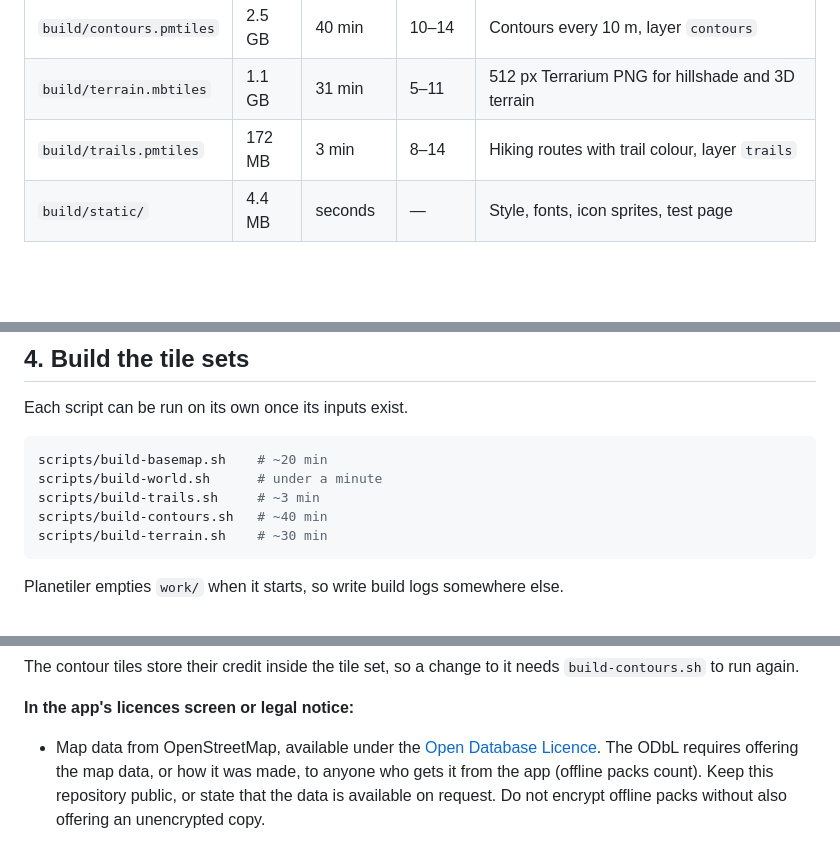
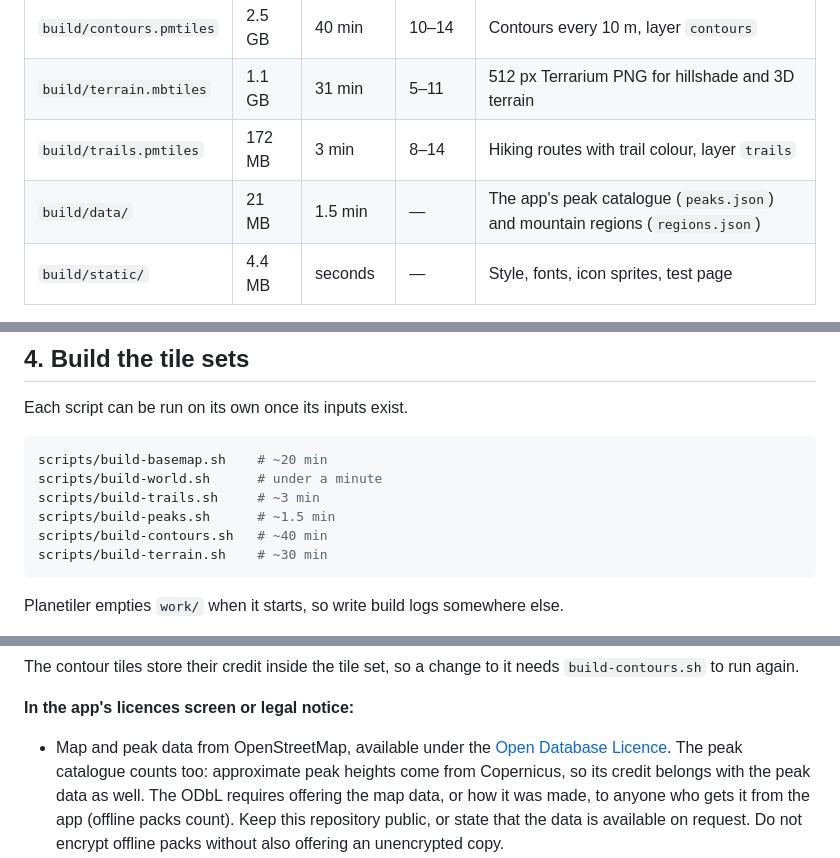
Before and after one commit to getpeakjar/peakjar-maps, a Markdown page: docs/BUILDING.md, 3 parts joined by grey strips. Drawn GitHub-style; blank space fills up the shorter version.

````diff
--- a/docs/BUILDING.md
+++ b/docs/BUILDING.md
@@ -33,6 +33,7 @@ build/ ──► Martin (tiles) + Caddy (static files)  ──►  MapLibre in t
 | `build/contours.pmtiles` | 2.5 GB | 40 min | 10–14 | Contours every 10 m, layer `contours` |
 | `build/terrain.mbtiles` | 1.1 GB | 31 min | 5–11 | 512 px Terrarium PNG for hillshade and 3D terrain |
 | `build/trails.pmtiles` | 172 MB | 3 min | 8–14 | Hiking routes with trail colour, layer `trails` |
+| `build/data/` | 21 MB | 1.5 min | — | The app's peak catalogue (`peaks.json`) and mountain regions (`regions.json`) |
 | `build/static/` | 4.4 MB | seconds | — | Style, fonts, icon sprites, test page |
 
 About 7.9 GB in all, and about 1 h 35 min for a full build including downloads.
@@ -116,6 +117,7 @@ Each script can be run on its own once its inputs exist.
 scripts/build-basemap.sh    # ~20 min
 scripts/build-world.sh      # under a minute
 scripts/build-trails.sh     # ~3 min
+scripts/build-peaks.sh      # ~1.5 min
 scripts/build-contours.sh   # ~40 min
 scripts/build-terrain.sh    # ~30 min
 ```
@@ -392,8 +418,10 @@ needs `build-contours.sh` to run again.
 
 **In the app's licences screen or legal notice:**
 
-- Map data from OpenStreetMap, available under the
+- Map and peak data from OpenStreetMap, available under the
   [Open Database Licence](https://opendatacommons.org/licenses/odbl/). The
+  peak catalogue counts too: approximate peak heights come from Copernicus, so
+  its credit belongs with the peak data as well. The
   ODbL requires offering the map data, or how it was made, to anyone who gets
   it from the app (offline packs count). Keep this repository public, or state
   that the data is available on request. Do not encrypt offline packs without
````
Also changed, not shown: other parts of docs/BUILDING.md (+29 -5 lines), README.md (+5 -3 lines).
